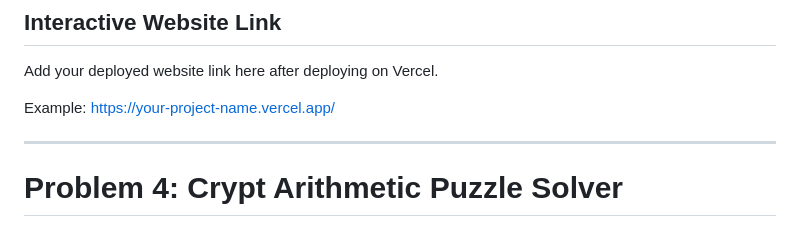
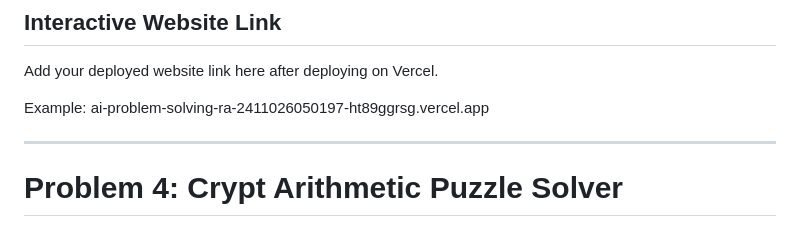
Before and after one commit to mashigasri1777/AI_ProblemSolving_RA2411026050197, a Markdown page: README.md, the part around the change. Rendered like a GitHub page.

Commit message:
Update deployed website link in README
Updated the example link for the deployed website.

```diff
--- a/README.md
+++ b/README.md
@@ -18,7 +18,7 @@ This repository contains solutions for two Artificial Intelligence problem-solvi
 Add your deployed website link here after deploying on Vercel.
 
 Example:
-https://your-project-name.vercel.app/
+ai-problem-solving-ra-2411026050197-ht89ggrsg.vercel.app
 
 ---
 
```
